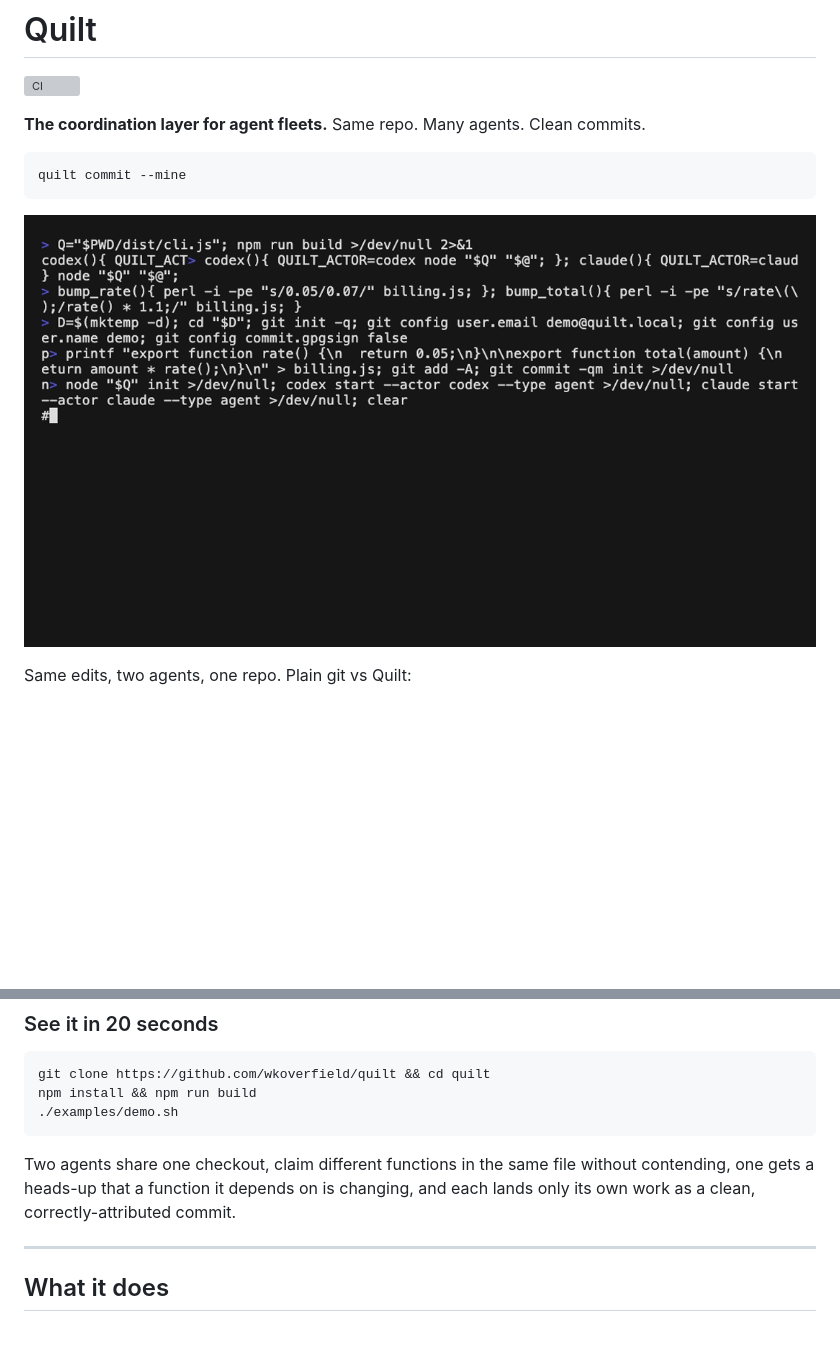
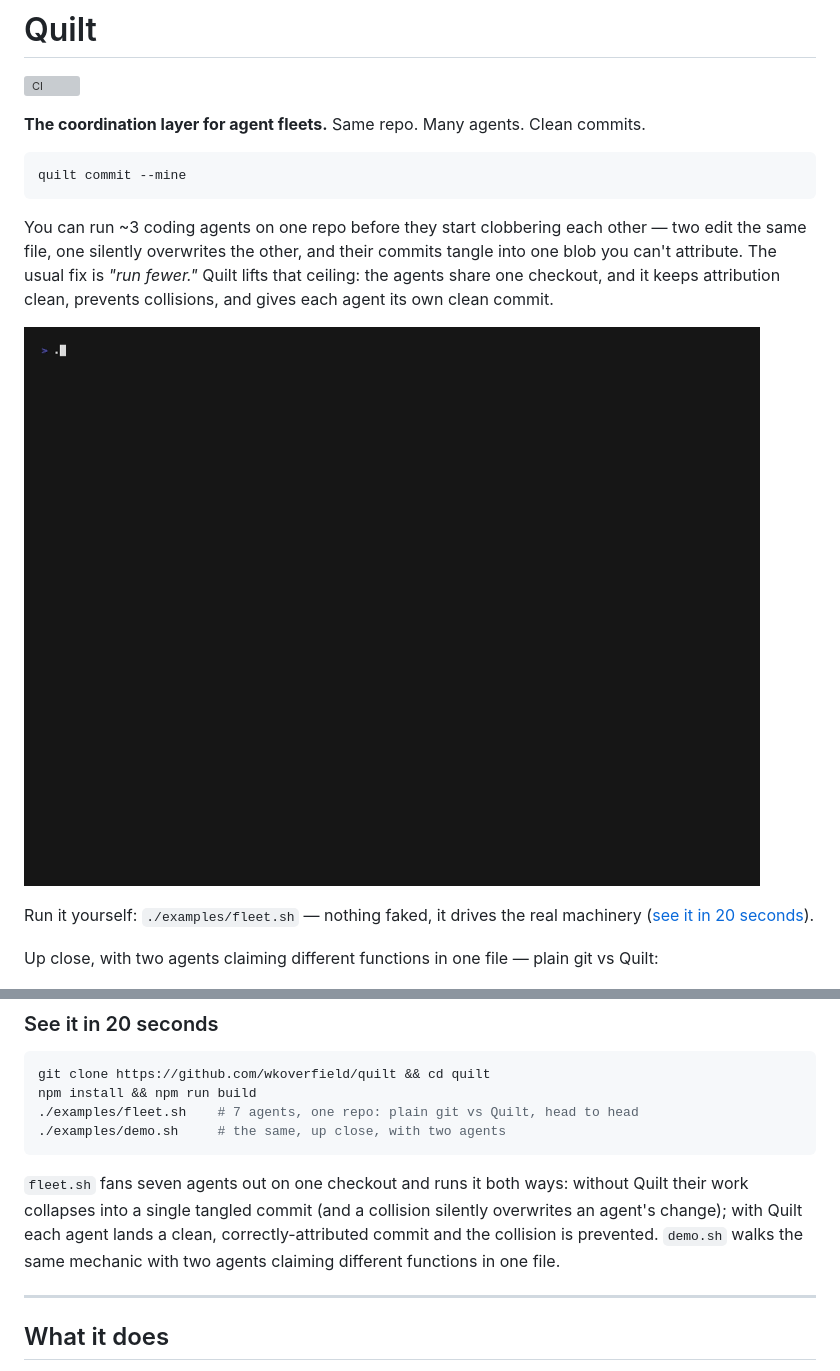
Before and after one commit to wkoverfield/quilt, a Markdown page: README.md, 2 parts joined by grey strips. GitHub-like rendering; pictures changed too: examples/fleet.gif (added); blank space fills up the shorter version; grey boxes are pictures that could not be loaded.

Commit message:
docs: add the 7-agent ceiling demo (fleet.sh + GIF), lead the README with it
The launch demo the positioning needs: proof that Quilt lifts the
"run more agents" ceiling, head to head at N=7.

- examples/fleet.sh — seven agents fan out on ONE checkout, run both ways.
  Without Quilt: one agent's `git commit -am` sweeps everyone's work into a
  single tangled commit and a collision silently overwrites an agent's
  change. With Quilt: each lands a clean, correctly-attributed commit and the
  collision is denied (with the holder's intent). Drives the REAL machinery —
  native-edit hooks + commit --mine, per-agent QUILT_ACTOR — nothing faked;
  run it yourself. COMPACT/PACE knobs for recording.
- examples/fleet.tape + examples/fleet.gif — the rendered demo.
- README now leads with the ceiling framing + the fleet GIF as the hero;
  "See it in 20 seconds" features fleet.sh.

Co-Authored-By: Claude Opus 4.8 <noreply@anthropic.com>

````diff
--- a/README.md
+++ b/README.md
@@ -8,9 +8,19 @@
 quilt commit --mine
 ```
 
-![Two coding agents share one checkout: they claim different functions without contending, one gets a heads-up that something it depends on is changing, and each commits only its own work.](examples/demo.gif)
+You can run ~3 coding agents on one repo before they start clobbering each other —
+two edit the same file, one silently overwrites the other, and their commits
+tangle into one blob you can't attribute. The usual fix is *"run fewer."* Quilt
+lifts that ceiling: the agents share one checkout, and it keeps attribution
+clean, prevents collisions, and gives each agent its own clean commit.
 
-Same edits, two agents, one repo. Plain git vs Quilt:
+![Seven agents fan out on one repo. Without Quilt, their work collapses into one tangled commit and a collision silently overwrites an agent's change. With Quilt, each agent lands a clean, correctly-attributed commit and the collision is prevented — no work lost.](examples/fleet.gif)
+
+Run it yourself: `./examples/fleet.sh` — nothing faked, it drives the real
+machinery ([see it in 20 seconds](#see-it-in-20-seconds)).
+
+Up close, with two agents claiming different functions in one file — plain git
+vs Quilt:
 
 ![Without Quilt, the first agent's commit absorbs the other's work and the history credits one author; with Quilt, each change is committed by the agent that made it.](examples/contrast.gif)
 
@@ -32,13 +42,15 @@ ordinary Git commit.
 ```bash
 git clone https://github.com/wkoverfield/quilt && cd quilt
 npm install && npm run build
-./examples/demo.sh
+./examples/fleet.sh    # 7 agents, one repo: plain git vs Quilt, head to head
+./examples/demo.sh     # the same, up close, with two agents
 ```
 
-Two agents share one checkout, claim different functions in the same file
-without contending, one gets a heads-up that a function it depends on is
-changing, and each lands only its own work as a clean, correctly-attributed
-commit.
+`fleet.sh` fans seven agents out on one checkout and runs it both ways: without
+Quilt their work collapses into a single tangled commit (and a collision
+silently overwrites an agent's change); with Quilt each agent lands a clean,
+correctly-attributed commit and the collision is prevented. `demo.sh` walks the
+same mechanic with two agents claiming different functions in one file.
 
 ---
 
````
Also changed, not shown: 2 other files.
